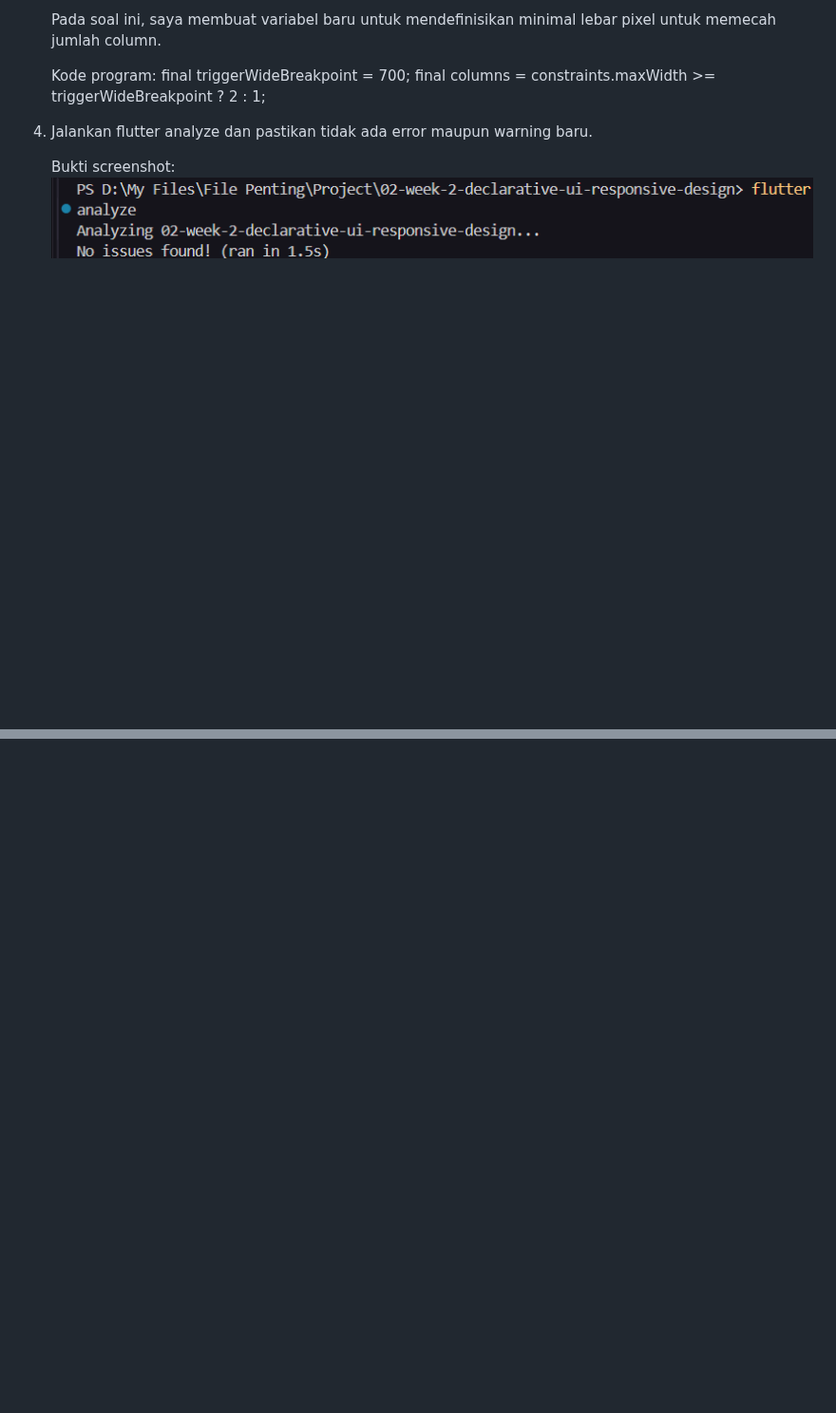
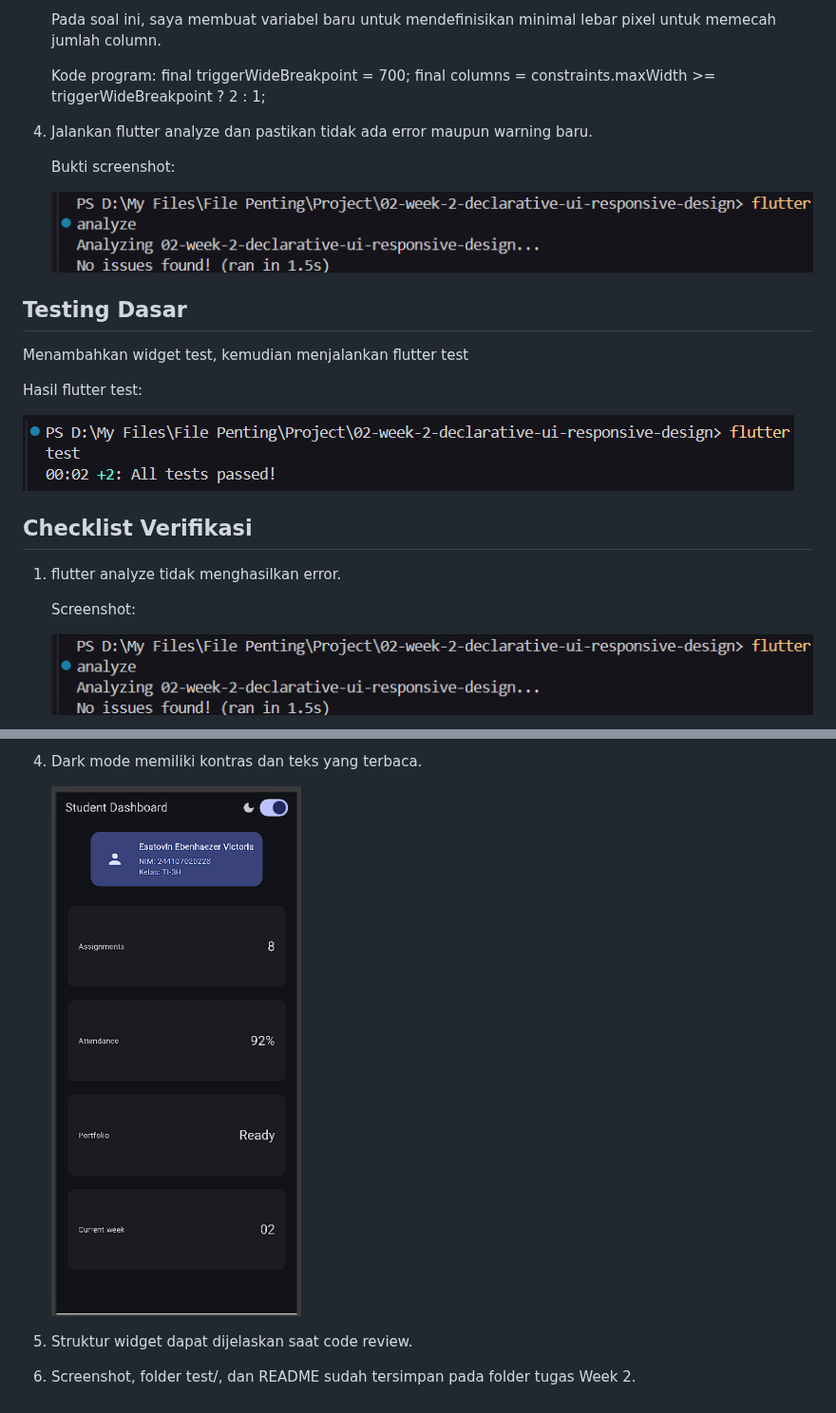
Before and after one commit to EsatovinVictoria/244107020228-mobile-course, a Markdown page: 02-week-2-declarative-ui-responsive-design/README.md, 2 parts joined by grey strips. Shown at 95% size. GitHub-like rendering; pictures changed too: 02-week-2-declarative-ui-responsive-design/screenshots/6_flutterTest.png (added); blank space fills up the shorter version.

Commit message:
docs: complete week 2 verification checklist

```diff
--- a/02-week-2-declarative-ui-responsive-design/README.md
+++ b/02-week-2-declarative-ui-responsive-design/README.md
@@ -342,4 +342,20 @@ Menggunakan AI (Gemini) untuk membandingkan dua alternatif tata letak.
 4. Jalankan flutter analyze dan pastikan tidak ada error maupun warning baru.
 
     Bukti screenshot:
+
     ![Tampilan Perintah Flutter Analyze](screenshots/6_flutterAnalyze.png)
+
+## Testing Dasar
+Menambahkan widget test, kemudian menjalankan flutter test
+
+Hasil flutter test:
+
+![Hasil Flutter test](screenshots/6_flutterTest.png)
+
+## Checklist Verifikasi
+1. flutter analyze tidak menghasilkan error.
+
+    Screenshot:
+
+    ![Tampilan Perintah Flutter Analyze](screenshots/6_flutterAnalyze.png)
+
@@ -345,0 +379,6 @@ Menggunakan AI (Gemini) untuk membandingkan dua alternatif tata letak.
+4. Dark mode memiliki kontras dan teks yang terbaca.
+
+    ![Dark Mode Terbaca](screenshots/6_verification.png)
+
+5. Struktur widget dapat dijelaskan saat code review.
+6. Screenshot, folder test/, dan README sudah tersimpan pada folder tugas Week 2.
```
Also changed, not shown: other parts of 02-week-2-declarative-ui-responsive-design/README.md (+17 -0 lines), 1 other file.
